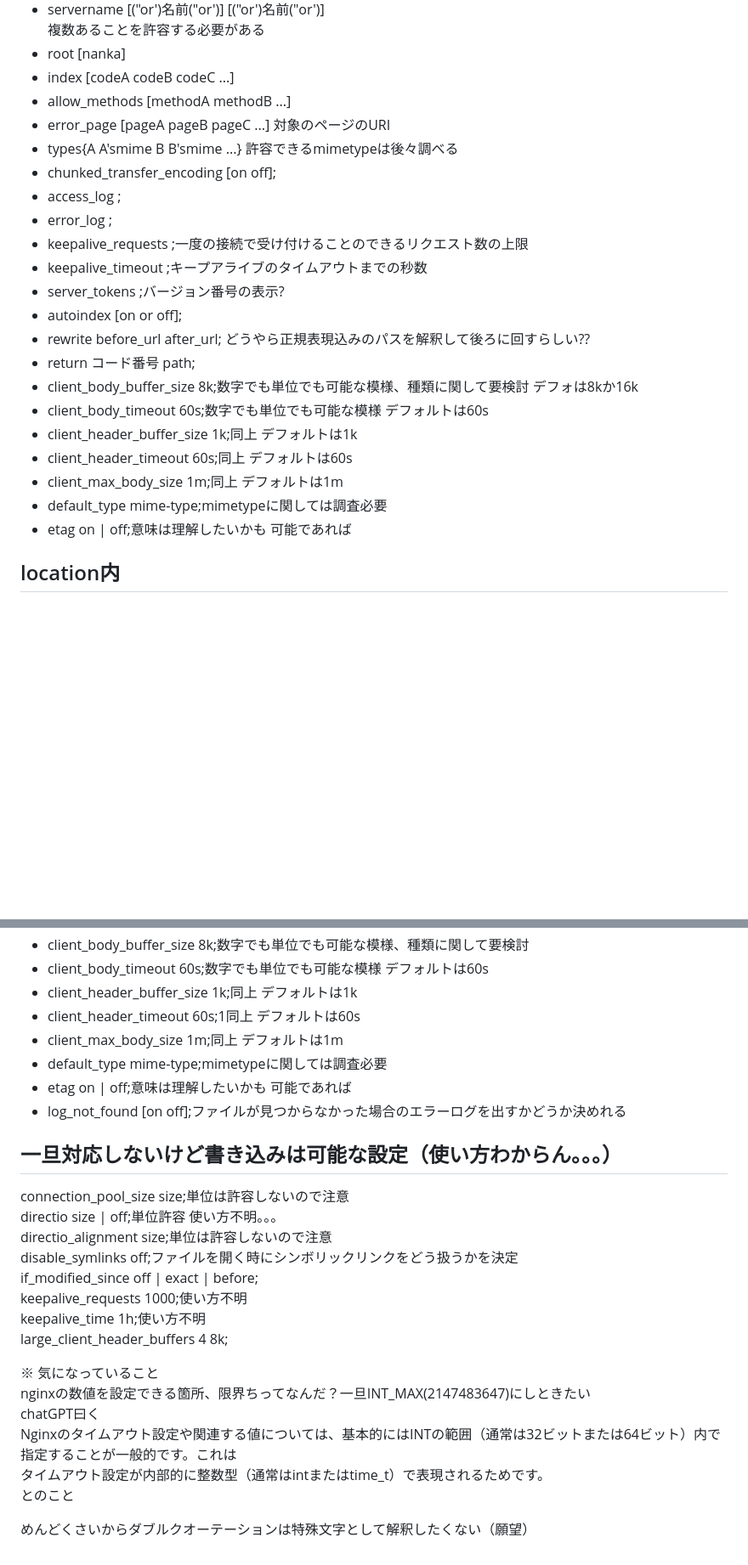
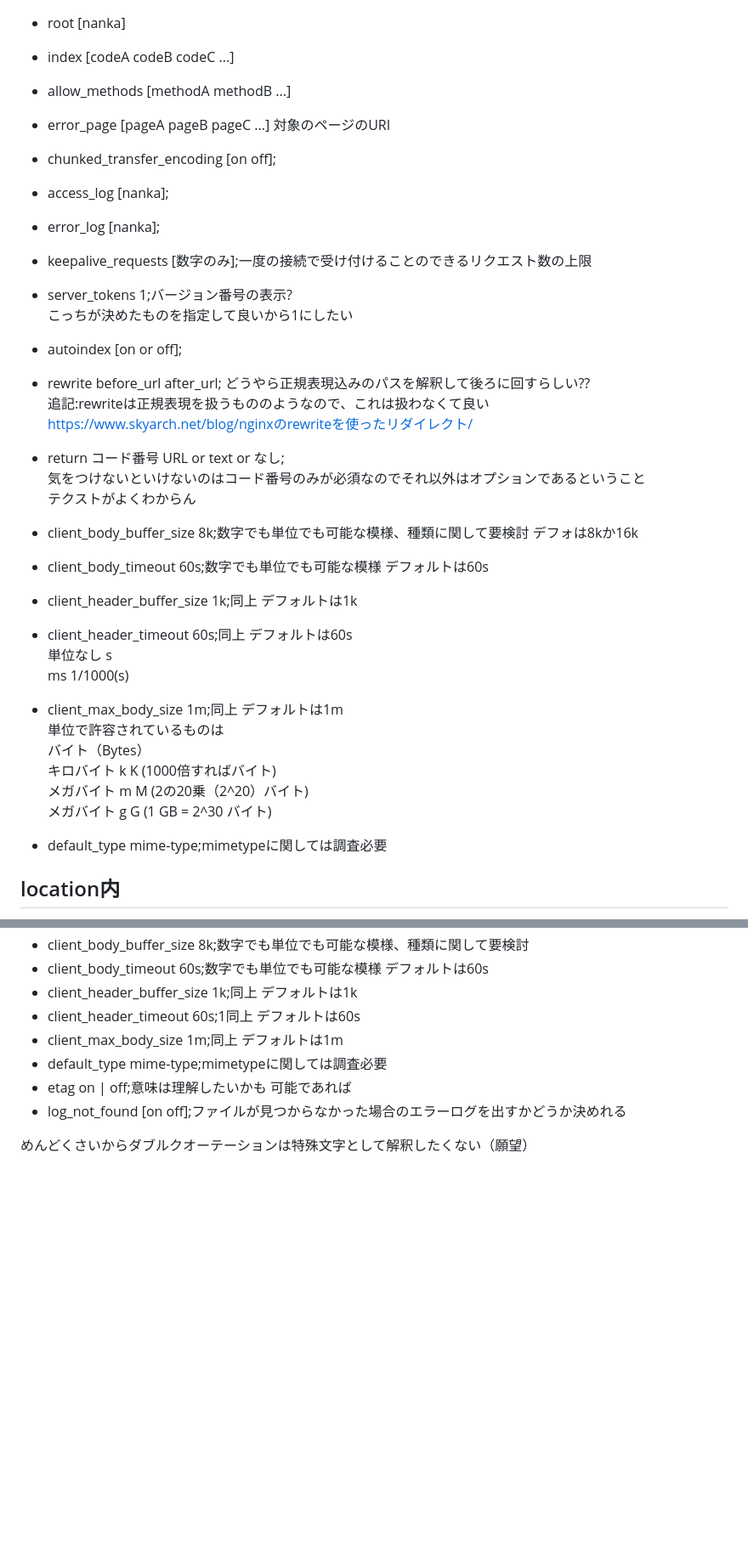
Before and after one commit to ak0327/42_webserv, a Markdown page: srcs/Config/Readme.md, 2 parts joined by grey strips. Shown at 85% size. Drawn GitHub-style; blank space fills up the shorter version.

Commit message:
コンフィグの単位などを整理

```diff
--- a/srcs/Config/Readme.md
+++ b/srcs/Config/Readme.md
@@ -12,23 +12,34 @@
 * index [codeA codeB codeC ...]
 * allow_methods [methodA methodB ...]
 * error_page [pageA pageB pageC ...] 対象のページのURI
-* types{A A'smime B B'smime ...} 許容できるmimetypeは後々調べる
 * chunked_transfer_encoding [on off];
-* access_log ;
-* error_log ;
-* keepalive_requests ;一度の接続で受け付けることのできるリクエスト数の上限
-* keepalive_timeout ;キープアライブのタイムアウトまでの秒数
-* server_tokens ;バージョン番号の表示?
+* access_log \[nanka];
+* error_log \[nanka];
+* keepalive_requests \[数字のみ];一度の接続で受け付けることのできるリクエスト数の上限
+* server_tokens 1;バージョン番号の表示?
+こっちが決めたものを指定して良いから1にしたい
 * autoindex [on or off];
 * rewrite before_url after_url; どうやら正規表現込みのパスを解釈して後ろに回すらしい??
-* return コード番号 path;
+追記:rewriteは正規表現を扱うもののようなので、これは扱わなくて良い
+https://www.skyarch.net/blog/nginxのrewriteを使ったリダイレクト/
+* return コード番号 URL or text or なし;
+気をつけないといけないのはコード番号のみが必須なのでそれ以外はオプションであるということ
+テクストがよくわからん
 * client_body_buffer_size 8k;数字でも単位でも可能な模様、種類に関して要検討 デフォは8kか16k
 * client_body_timeout 60s;数字でも単位でも可能な模様 デフォルトは60s
 * client_header_buffer_size 1k;同上 デフォルトは1k
 * client_header_timeout 60s;同上 デフォルトは60s
+単位なし s
+ms 1/1000(s)
+
 * client_max_body_size 1m;同上 デフォルトは1m
+単位で許容されているものは
+バイト（Bytes）
+キロバイト k K (1000倍すればバイト)
+メガバイト m M (2の20乗（2^20）バイト)
+メガバイト g G (1 GB = 2^30 バイト)
+
 * default_type mime-type;mimetypeに関しては調査必要
-* etag on | off;意味は理解したいかも 可能であれば
 
 ## location内
 * access_log ;
@@ -50,22 +61,4 @@
 * etag on | off;意味は理解したいかも 可能であれば
 * log_not_found [on off];ファイルが見つからなかった場合のエラーログを出すかどうか決めれる
 
-
-## 一旦対応しないけど書き込みは可能な設定（使い方わからん。。。）
-connection_pool_size size;単位は許容しないので注意
-directio size | off;単位許容 使い方不明。。。
-directio_alignment size;単位は許容しないので注意
-disable_symlinks off;ファイルを開く時にシンボリックリンクをどう扱うかを決定
-if_modified_since off | exact | before;
-keepalive_requests 1000;使い方不明
-keepalive_time 1h;使い方不明
-large_client_header_buffers 4 8k;
-
-※ 気になっていること
-nginxの数値を設定できる箇所、限界ちってなんだ？一旦INT_MAX(2147483647)にしときたい
-chatGPT曰く
-Nginxのタイムアウト設定や関連する値については、基本的にはINTの範囲（通常は32ビットまたは64ビット）内で指定することが一般的です。これは
-タイムアウト設定が内部的に整数型（通常はintまたはtime_t）で表現されるためです。
-とのこと
-
 めんどくさいからダブルクオーテーションは特殊文字として解釈したくない（願望）
```
